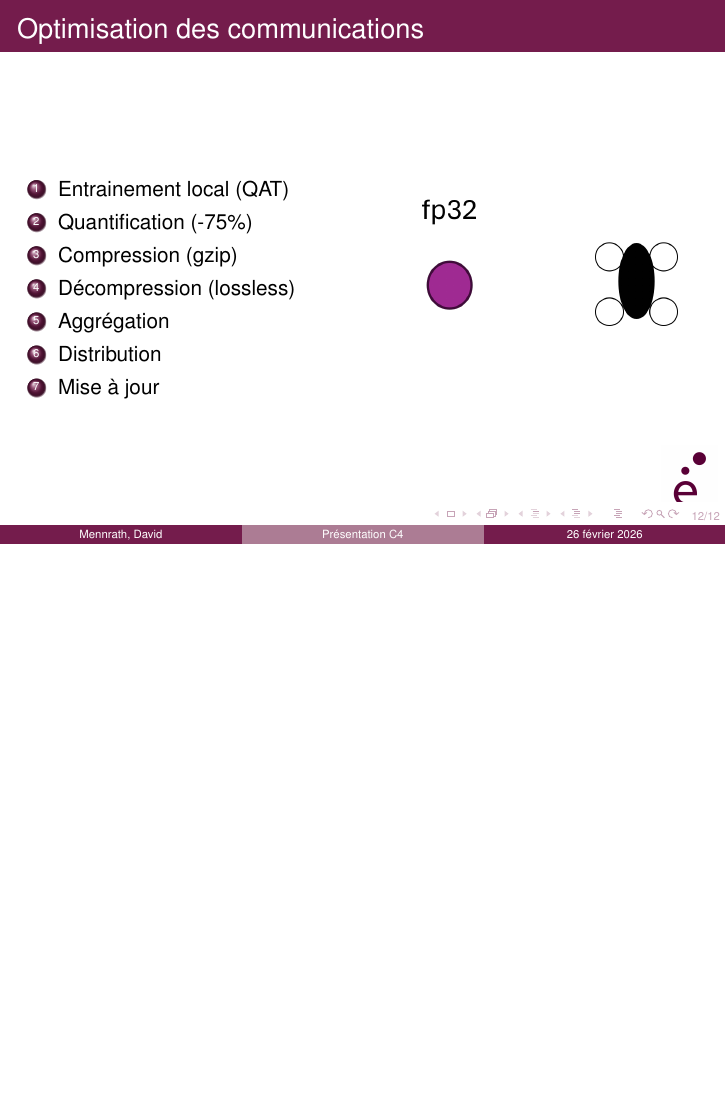
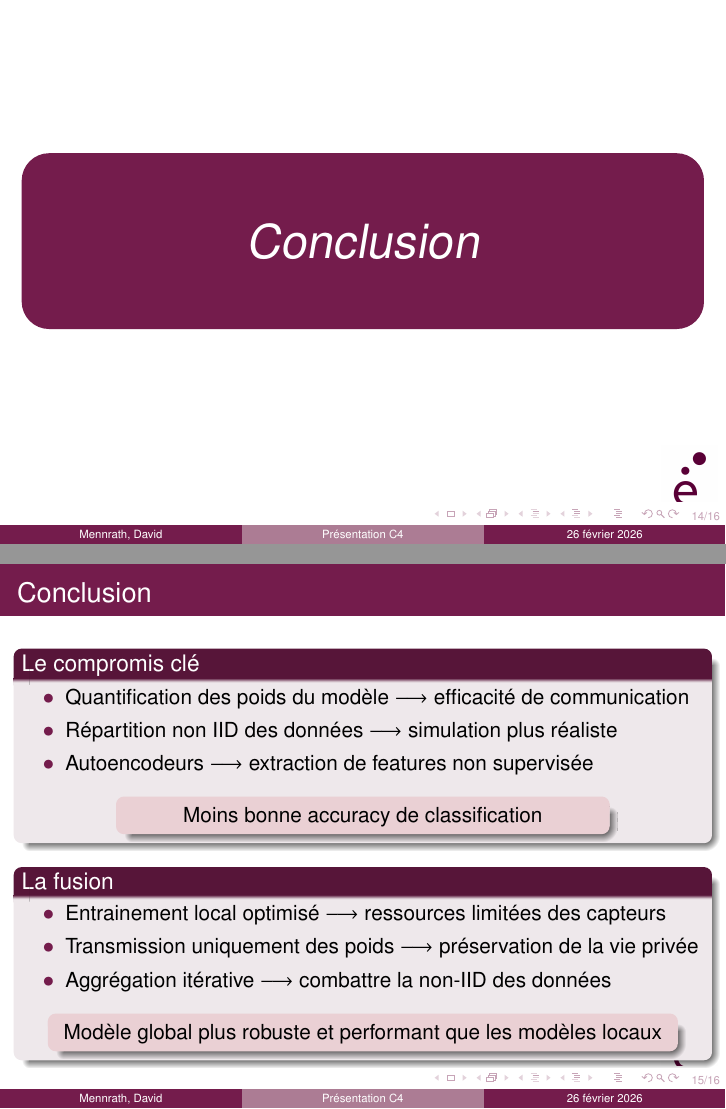
Before and after one commit to l0men/PresentationC4, LaTeX slides (main.tex, which reads Louis/conclusion.tex): page 25 of 25 before the commit and pages 32 and 33 of 34 after it, the two joined at a grey line, the shorter picture padded with empty space. Compiled offline with pdfLaTeX.

Commit message:
Fin de ma partie, ajout de la conclusion

```diff
--- /dev/null
+++ b/Louis/conclusion.tex
@@ -0,0 +1,57 @@
+\framewithtitle{Conclusion}
+
+\begin{frame}{Conclusion}
+\begin{block}{Le compromis clé}
+    \begin{itemize}
+        \item Quantification des poids du modèle $\longrightarrow$ efficacité de communication
+        \item Répartition non IID des données $\longrightarrow$ simulation plus réaliste
+        \item Autoencodeurs $\longrightarrow$ extraction de features non supervisée
+    \end{itemize}
+    \centering
+    \begin{minipage}{0.7\textwidth}
+        \begin{alertblock}{}
+            \centering
+            Moins bonne accuracy de classification
+        \end{alertblock}
+    \end{minipage}
+
+\end{block}
+
+\begin{block}{La fusion}
+    \begin{itemize}
+        \item Entrainement local optimisé $\longrightarrow$ ressources limitées des capteurs
+        \item Transmission uniquement des poids $\longrightarrow$ préservation de la vie privée
+        \item Aggrégation itérative $\longrightarrow$ combattre la non-IID des données
+    \end{itemize}
+    \centering
+    \begin{minipage}{0.9\textwidth}
+        \begin{alertblock}{}
+            \centering
+            Modèle global plus robuste et performant que les modèles locaux
+        \end{alertblock}
+    \end{minipage}
+\end{block}
+\end{frame}
+
+\begin{frame}{Conclusion}
+    \begin{block}{Perspectives de l'article}
+        \begin{itemize}
+            \item Première implémentation de cette approche
+            \item Utilisation de l'UAV $\longrightarrow$ nouvelle dimension de collecte de données
+            \item Extension à d'autres type de données plus réalistes
+        \end{itemize}
+    \end{block}
+
+    \begin{block}{Limites de l'article et critiques}
+        \begin{itemize}
+            \item Trop focus sur la transmission des poids
+            \item Fusion très simple (moyenne pondérée) $\longrightarrow$ pas de prise en compte de la qualité des modèles locaux
+            \item Beaucoup d'erreurs et de manque de précision dans l'article
+        \end{itemize}
+    \end{block}
+
+    \begin{alertblock}{}
+        \centering
+        Bon POC mais pas assez détaillé pour être réplicable
+    \end{alertblock}
+\end{frame}
```
Also changed, not shown: Louis/setup.tex (+19 -0 lines), main.tex (+1 -0 lines), img/tr1.png (added), img/tr2.png (added), img/tr3.png (added), img/tr4.png (added), img/tr5.png (added), img/tr6.png (added).
